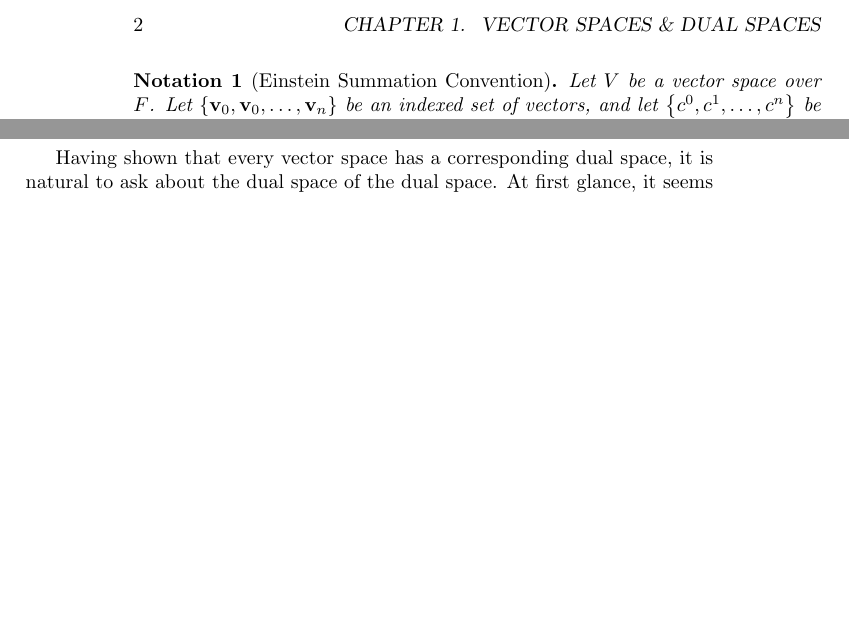
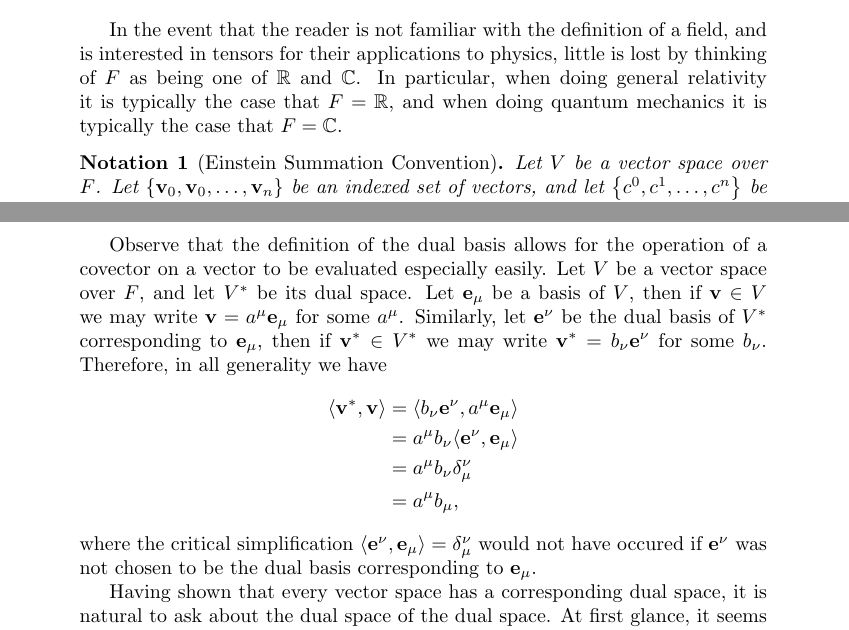
Before and after one commit to CrashAndSideburns/on_tensors, a LaTeX document (main.tex, which reads src/section_1.tex): two parts of pages 6 and 7 of 7 before the commit and two parts of pages 3 and 5 of 5 after it, joined at a grey line, cut at the place of the change, the shorter picture padded with empty space. Compiled offline with pdfLaTeX.

Commit message:
Change documentclass to article. Add to section 1.
On Tensors is unlikely to be long enough to justify usage of the book documentclass, so it was reverted to the article documentclass. A brief passage was added to address readers who are not familiar with fields. Another passage was added to better explain the reason for taking the dual basis to be the basis of the dual space.

```diff
--- a/main.tex
+++ b/main.tex
@@ -1,4 +1,4 @@
-\documentclass{book}
+\documentclass[titlepage]{article}
 
 \usepackage{subfiles}
 \usepackage{tensor}
--- a/src/chapter_1.tex
+++ b/src/section_1.tex
@@ -17,6 +17,7 @@
         \end{itemize}
         The elements of \(F\) are called scalars, and the elements of \(V\) are called vectors. \(V\) is called a vector space over \(F\), or sometimes just a vector space if \(F\) is not relevant.
     \end{definition}
+    In the event that the reader is not familiar with the definition of a field, and is interested in tensors for their applications to physics, little is lost by thinking of \(F\) as being one of \(\mathbb{R}\) and \(\mathbb{C}\). In particular, when doing general relativity it is typically the case that \(F=\mathbb{R}\), and when doing quantum mechanics it is typically the case that \(F=\mathbb{C}\).
     \begin{notation}[Einstein Summation Convention]
         Let \(V\) be a vector space over \(F\). Let \(\left\{\vec{v}_{0},\vec{v}_{0},\dots,\vec{v}_{n}\right\}\) be an indexed set of vectors, and let \(\left\{c^{0},c^{1},\dots,c^{n}\right\}\) be an indexed set of scalars. The Einstein summation convention states that
         \begin{equation*}
@@ -69,6 +70,15 @@
             %TODO
         \end{proof}
     \end{theorem}
+    Observe that the definition of the dual basis allows for the operation of a covector on a vector to be evaluated especially easily. Let \(V\) be a vector space over \(F\), and let \(V^{*}\) be its dual space. Let \(\vec{e}_{\mu}\) be a basis of \(V\), then if \(\vec{v}\in{}V\) we may write \(\vec{v}=a^{\mu}\vec{e}_{\mu}\) for some \(a^{\mu}\). Similarly, let \(\vec{e}^{\nu}\) be the dual basis of \(V^{*}\) corresponding to \(\vec{e}_{\mu}\), then if \(\vec{v}^{*}\in{}V^{*}\) we may write \(\vec{v}^{*}=b_{\nu}\vec{e}^{\nu}\) for some \(b_{\nu}\). Therefore, in all generality we have
+    \begin{align*}
+        \app{\vec{v}^{*}}{\vec{v}}&=\app{b_{\nu}\vec{e}^{\nu}}{a^{\mu}\vec{e}_{\mu}}\\
+                                  &=a^{\mu}b_{\nu}\app{\vec{e}^{\nu}}{\vec{e}_{\mu}}\\
+                                  &=a^{\mu}b_{\nu}\delta_{\mu}^{\nu}\\
+                                  &=a^{\mu}b_{\mu},
+    \end{align*}
+    where the critical simplification \(\app{\vec{e}^{\nu}}{\vec{e}_{\mu}}=\delta_{\mu}^{\nu}\) would not have occured if \(\vec{e}^{\nu}\) was not chosen to be the dual basis corresponding to \(\vec{e}_{\mu}\).
+
     Having shown that every vector space has a corresponding dual space, it is natural to ask about the dual space of the dual space. At first glance, it seems as if our creation of a single vector space has lead to an infinite family of vector spaces simultaneously springing into existence. Fortunately (or unfortunately, depending on the reader's affinity for vector spaces), it turns out that the only vector spaces which are of any interest to us are the one which we explicitly constructed and its dual space. This is due to a particularly strong relationship between vector spaces and the dual spaces of their dual spaces.
     \begin{theorem}
         Let \(V\) be a vector space over \(F\). For every linear mapping \(\vec{v}^{**}:V^{*}\to{}F\), there is one and only one vector \(\vec{v}\in{}V\) such that \(\app{\vec{v}^{**}}{\vec{v}^{*}}=\app{\vec{v}^{*}}{\vec{v}}\) for all \(\vec{v}^{*}\in{}V^{*}\). This defines an isomorphism.
```
Also changed, not shown: main.tex (6 more changed lines), src/section_1.tex (4 more changed lines).
